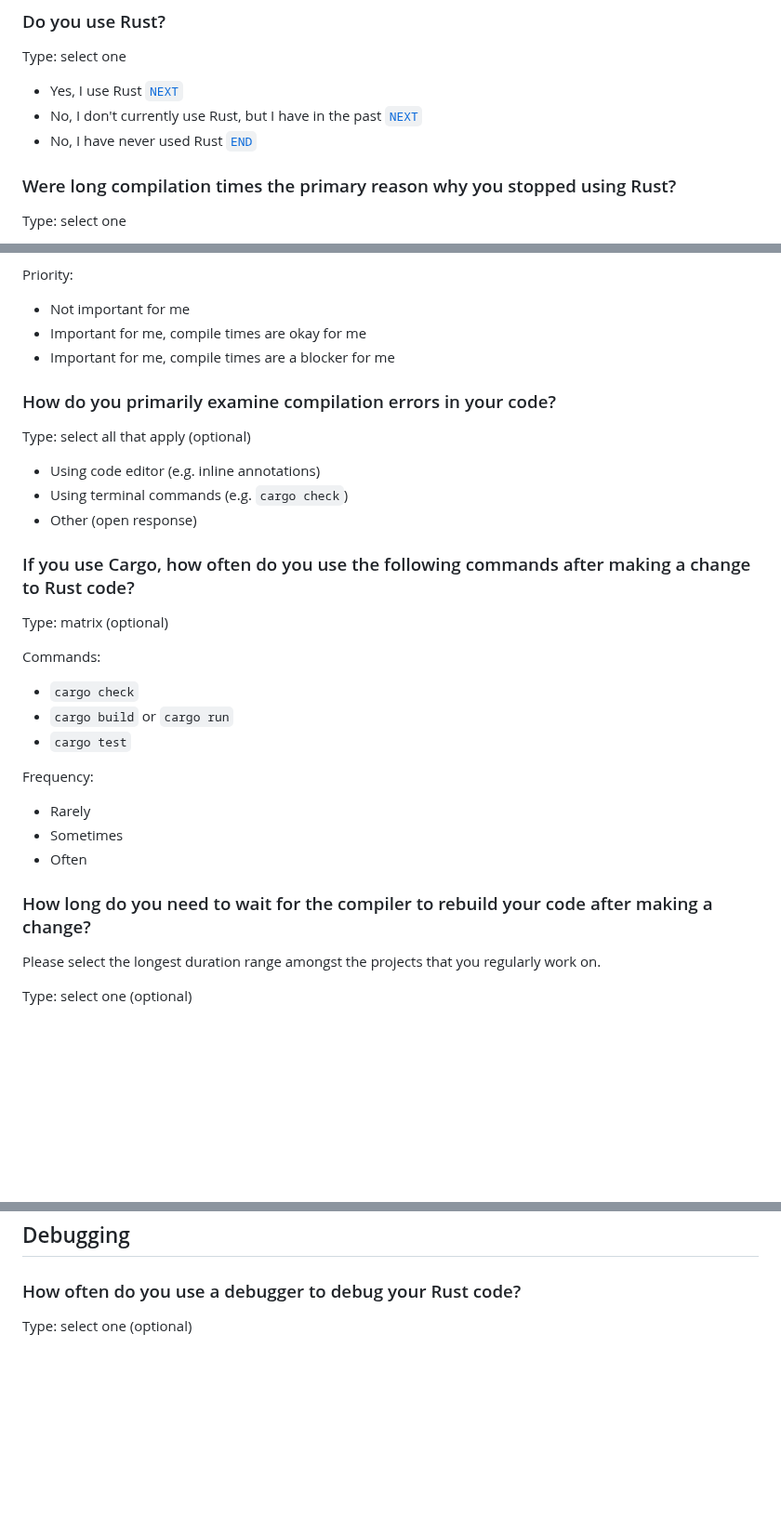
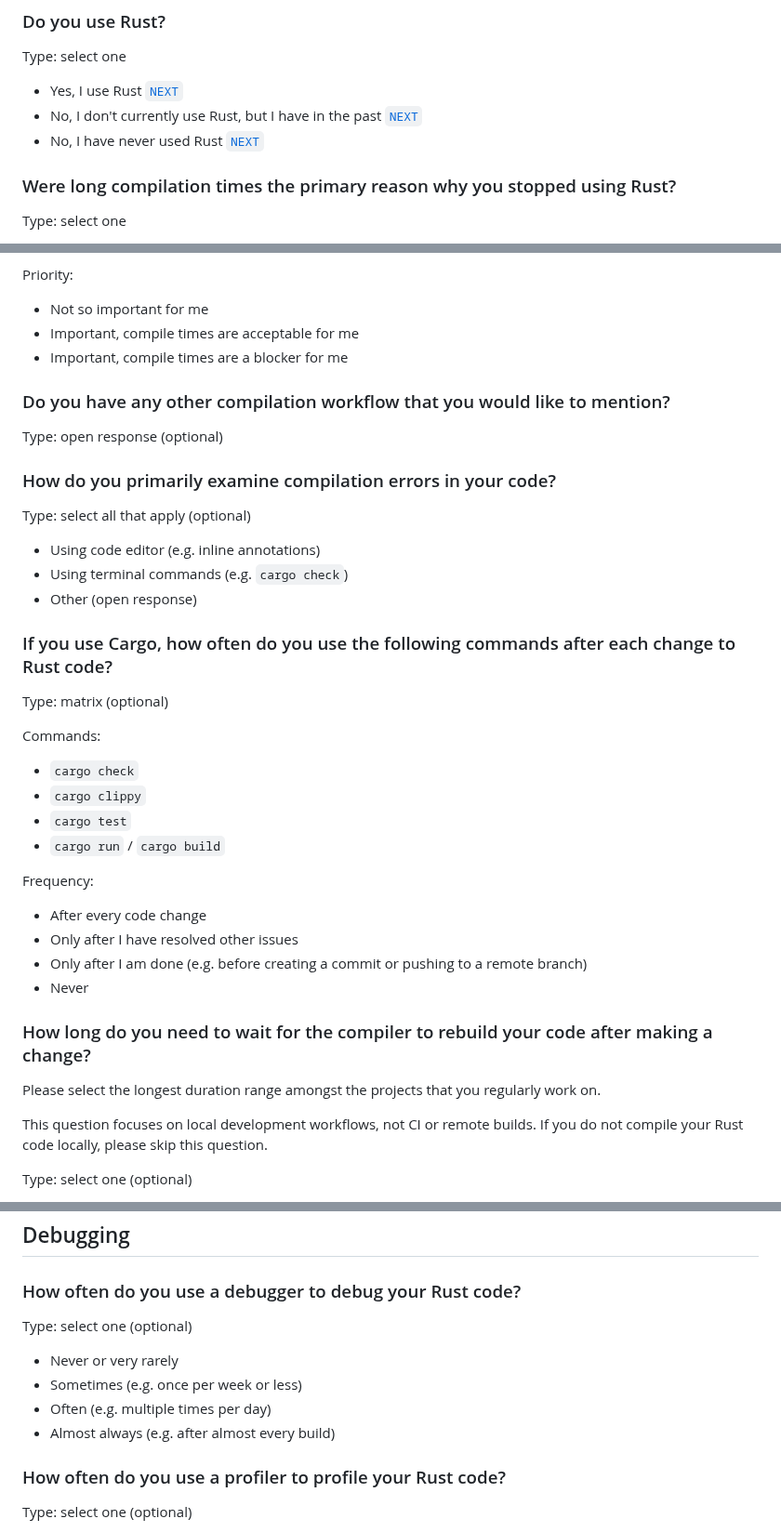
Before and after one commit to rust-lang/surveys, a Markdown page: surveys/micro/2025-06-compiler-performance.md, 3 parts joined by grey strips. Shown at 93% size. Rendered like a GitHub page; blank space fills up the shorter version.

```diff
--- a/surveys/micro/2025-06-compiler-performance.md
+++ b/surveys/micro/2025-06-compiler-performance.md
@@ -12,7 +12,7 @@ Type: select one
 
 - Yes, I use Rust [`NEXT`](#do-you-code-in-rust-at-a-company)
 - No, I don't currently use Rust, but I have in the past [`NEXT`](#were-long-compilation-times-the-primary-reason-why-you-stopped-using-rust)
-- No, I have never used Rust [`END`](#other)
+- No, I have never used Rust [`NEXT`](#other)
 
 ### Were long compilation times the primary reason why you stopped using Rust?
 
@@ -75,9 +75,13 @@ Workflows:
 
 Priority:
 
-- Not important for me
-- Important for me, compile times are okay for me
-- Important for me, compile times are a blocker for me
+- Not so important for me
+- Important, compile times are acceptable for me
+- Important, compile times are a blocker for me
+
+### Do you have any other compilation workflow that you would like to mention?
+
+Type: open response (optional)
 
 ### How do you primarily examine compilation errors in your code?
 
@@ -87,25 +91,29 @@ Type: select all that apply (optional)
 - Using terminal commands (e.g. `cargo check`)
 - Other (open response)
 
-### If you use Cargo, how often do you use the following commands after making a change to Rust code?
+### If you use Cargo, how often do you use the following commands after each change to Rust code?
 
 Type: matrix (optional)
 
 Commands:
 
 - `cargo check`
-- `cargo build` or `cargo run`
+- `cargo clippy`
 - `cargo test`
+- `cargo run` / `cargo build`
 
 Frequency:
 
-- Rarely
-- Sometimes
-- Often
+- After every code change
+- Only after I have resolved other issues
+- Only after I am done (e.g. before creating a commit or pushing to a remote branch)
+- Never
 
 ### How long do you need to wait for the compiler to rebuild your code after making a change?
 
 Please select the longest duration range amongst the projects that you regularly work on.
+
+This question focuses on local development workflows, not CI or remote builds. If you do not compile your Rust code locally, please skip this question.
 
 Type: select one (optional)
 
@@ -200,6 +201,15 @@ Type: select one (optional)
 ## Debugging
 
 ### How often do you use a debugger to debug your Rust code?
+
+Type: select one (optional)
+
+- Never or very rarely
+- Sometimes (e.g. once per week or less)
+- Often (e.g. multiple times per day)
+- Almost always (e.g. after almost every build)
+
+### How often do you use a profiler to profile your Rust code?
 
 Type: select one (optional)
 
```
Also changed, not shown: other parts of surveys/micro/2025-06-compiler-performance.md (+22 -29 lines).
